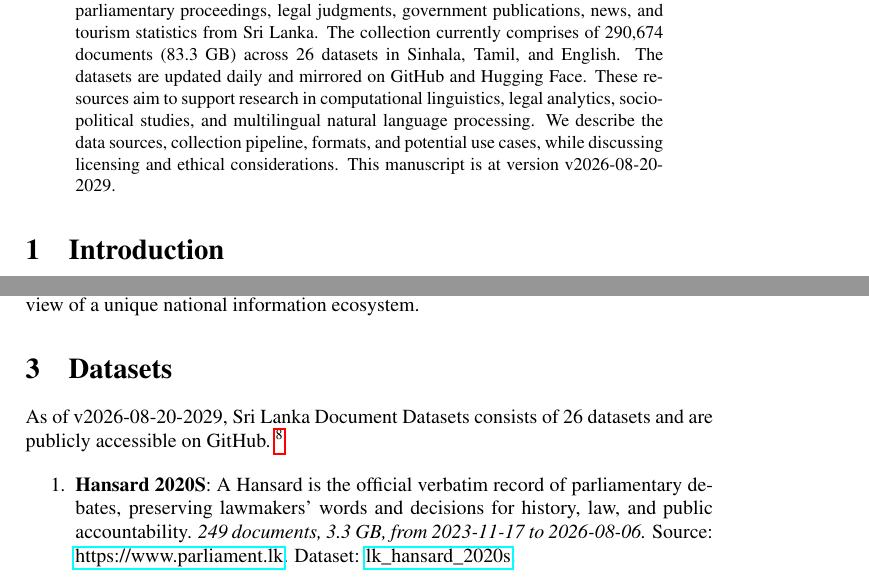
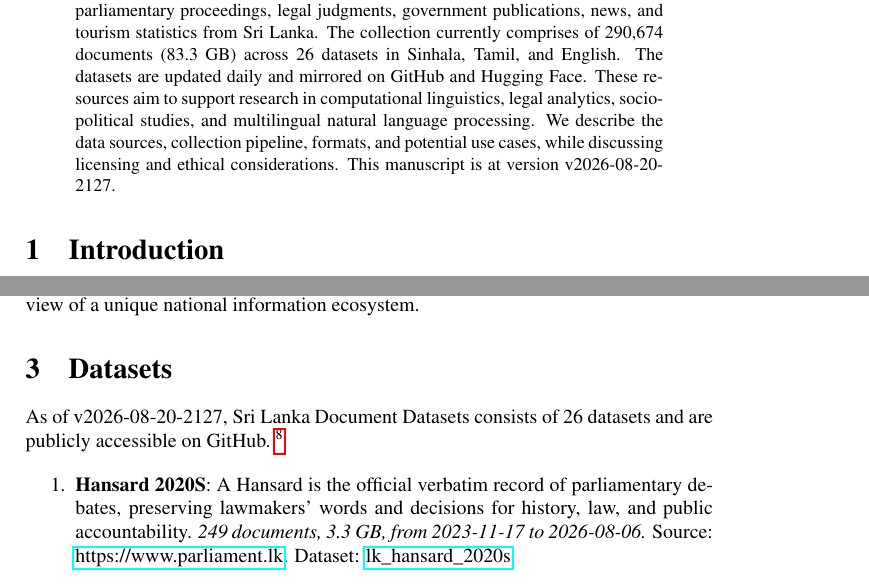
Before and after one commit to nuuuwan/lk_datasets, a LaTeX paper (latex/lk_datasets.tex): two parts of pages 1 and 2 of 7, joined at a grey line, cut so that both start at the same text. Compiled offline with pdfLaTeX; a LaTeX package or settings file that is missing is left out.

Commit message:
🤖 [build.yml] 2026-08-20-1557

```diff
--- a/latex/lk_datasets.tex
+++ b/latex/lk_datasets.tex
@@ -16,7 +16,7 @@
 \normalsize%
 \maketitle%
 \begin{abstract}%
-We present a collection of open, machine-readable document datasets covering parliamentary proceedings, legal judgments, government publications, news, and tourism statistics from Sri Lanka. The collection currently comprises of  290,674  documents (83.3 GB) across 26  datasets in Sinhala, Tamil, and English. The datasets are updated daily and mirrored on GitHub and Hugging Face. These resources aim to support research in computational linguistics, legal analytics, socio-political studies, and multilingual natural language processing. We describe the data sources, collection pipeline, formats, and potential use cases, while discussing licensing and ethical considerations. This manuscript is at version v2026-08-20-2029.%
+We present a collection of open, machine-readable document datasets covering parliamentary proceedings, legal judgments, government publications, news, and tourism statistics from Sri Lanka. The collection currently comprises of  290,674  documents (83.3 GB) across 26  datasets in Sinhala, Tamil, and English. The datasets are updated daily and mirrored on GitHub and Hugging Face. These resources aim to support research in computational linguistics, legal analytics, socio-political studies, and multilingual natural language processing. We describe the data sources, collection pipeline, formats, and potential use cases, while discussing licensing and ethical considerations. This manuscript is at version v2026-08-20-2127.%
 
 %
 \end{abstract}%
@@ -86,7 +86,7 @@ The Sri Lanka Document Datasets aim to fill this gap by aggregating diverse sour
 %
 \section{Datasets}%
 \label{sec:Datasets}%
-As of v2026-08-20-2029, Sri Lanka Document Datasets
+As of v2026-08-20-2127, Sri Lanka Document Datasets
   consists of 26 datasets
  and are publicly accessible on GitHub.%
 ~%
```
Also changed, not shown: README.md, latex/lk_datasets.pdf.
